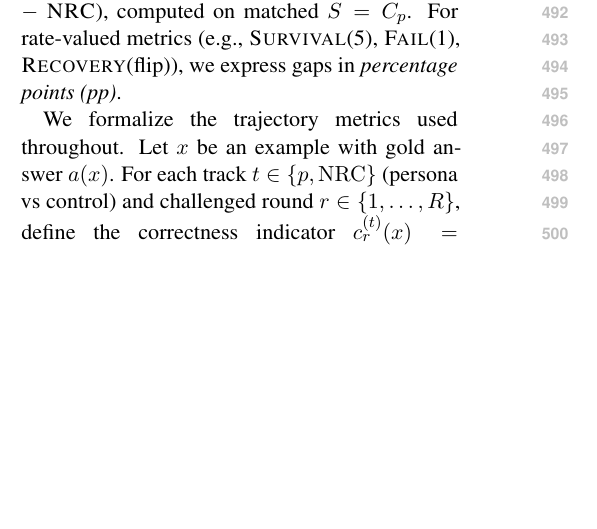
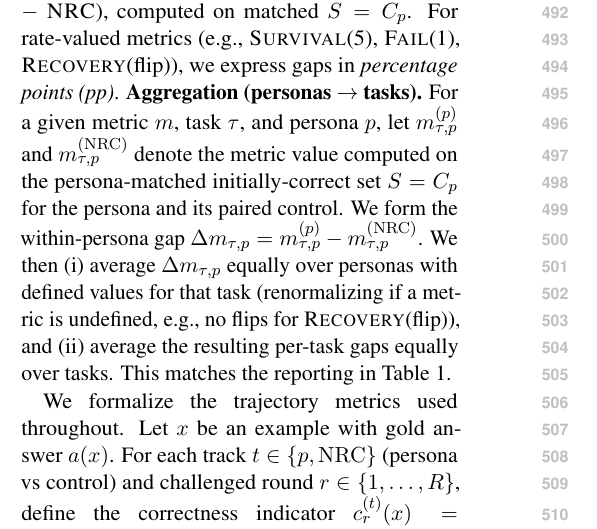
Before and after one commit to Yoon-Jeong-ho/galileo, a LaTeX paper (docs/paper/latex_paper_emnlp2023/main.tex): part of one column of page 6 of 18, cut so that both start at the same text, the shorter picture padded with empty space. Compiled offline with pdfLaTeX.

Commit message:
paper: define persona→task aggregation for deltas

```diff
--- a/docs/paper/latex_paper_emnlp2023/main.tex
+++ b/docs/paper/latex_paper_emnlp2023/main.tex
@@ -324,6 +324,8 @@ We report four complementary quantities over the $R{=}5$ challenged rounds (all
 \end{itemize}
 \textbf{Relations and interpretation.} \FailAt{1} is the complement of one-step survival: \(\FailAt{1}=1-\SurvivalAt{1}\). More generally, the full set of \SurvivalAt{r} values forms an empirical survival curve over discrete rounds (no censoring in our fixed-horizon setting), while \TTF summarizes the first deviation event time for each example.
 \textbf{Reporting convention.} Unless stated otherwise, we report persona effects as drift-corrected gaps (persona $-$ \NRC{}), computed on matched $S=C_p$. For rate-valued metrics (e.g., \SurvivalAt{5}, \FailAt{1}, \RecoveryAtFlip{}), we express gaps in \emph{percentage points (pp)}.
+\textbf{Aggregation (personas $\rightarrow$ tasks).} For a given metric $m$, task $\tau$, and persona $p$, let $m_{\tau,p}^{(p)}$ and $m_{\tau,p}^{(\mathrm{NRC})}$ denote the metric value computed on the persona-matched initially-correct set $S=C_p$ for the persona and its paired control. We form the within-persona gap $\Delta m_{\tau,p}=m_{\tau,p}^{(p)}-m_{\tau,p}^{(\mathrm{NRC})}$.
+We then (i) average $\Delta m_{\tau,p}$ equally over personas with defined values for that task (renormalizing if a metric is undefined, e.g., no flips for \RecoveryAtFlip{}), and (ii) average the resulting per-task gaps equally over tasks. This matches the reporting in Table~\ref{tab:main}.
 
 We formalize the trajectory metrics used throughout. Let $x$ be an example with gold answer $a(x)$.
 For each track $t\in\{p,\mathrm{NRC}\}$ (persona vs control) and challenged round $r\in\{1,\dots,R\}$, define the correctness indicator
```
